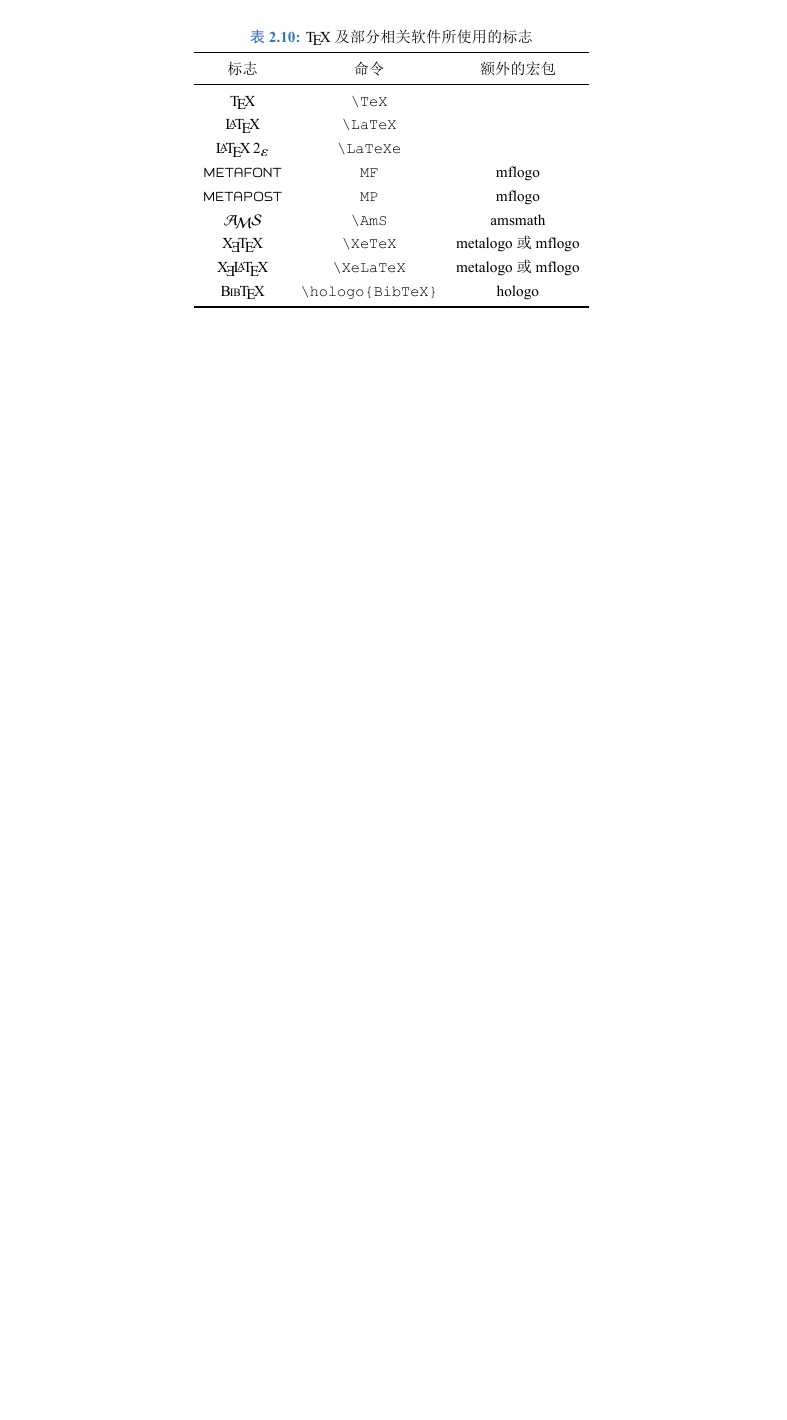
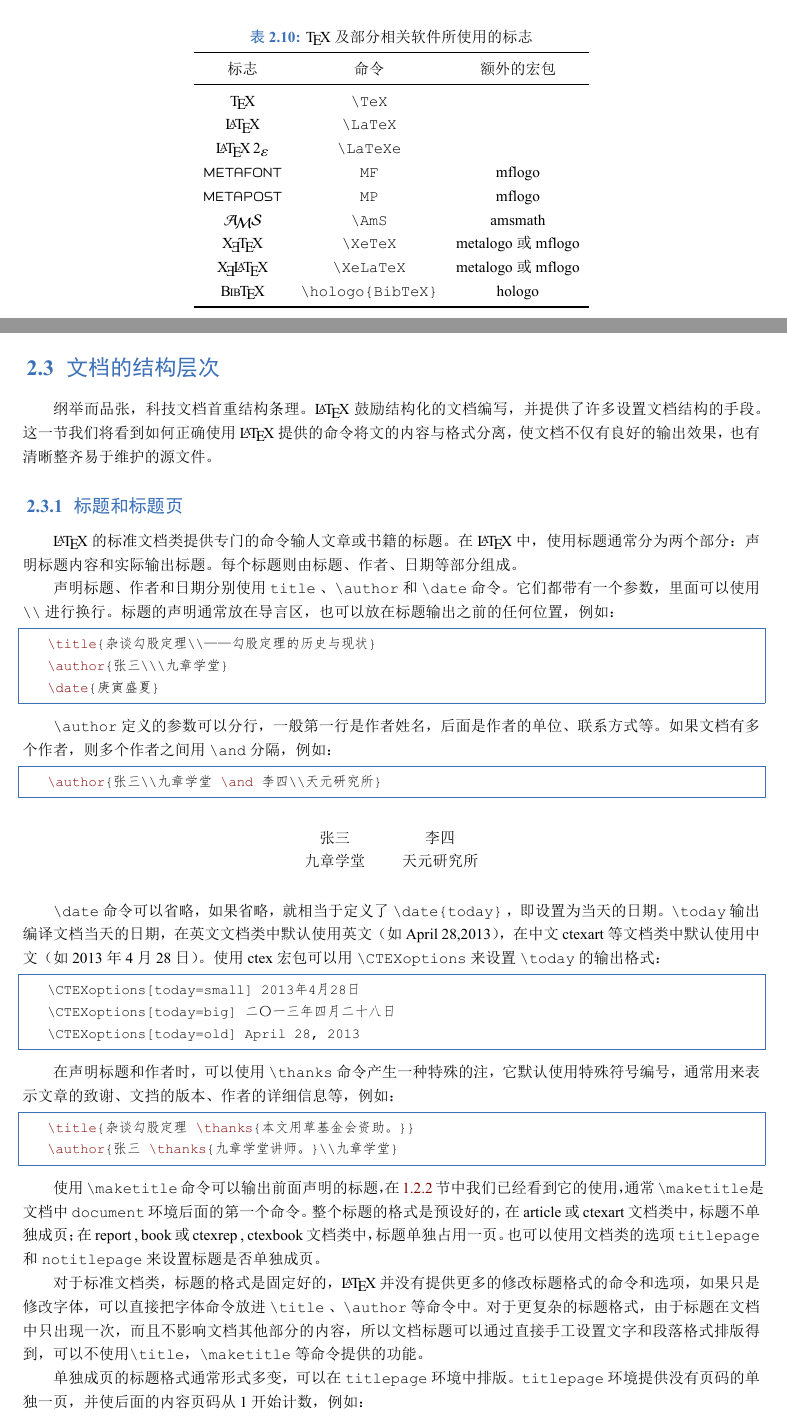
Before and after one commit to lihui588211/BookRewriting, a LaTeX thesis (Latex入门/IntroductionToLatex.tex, which reads Latex入门/chapters/two.tex): part of page 74 of 74 before the commit and two parts of pages 74 and 75 of 76 after it, the two joined at a grey line, cut so that both start at the same text, the shorter picture padded with empty space. The pictures show the PDF file Latex入门/IntroductionToLatex.pdf that the author committed with the source.

Commit message:
2.3.1 小节完成

```diff
--- a/Latex入门/chapters/two.tex
+++ b/Latex入门/chapters/two.tex
@@ -3489,3 +3489,70 @@ BiBTEX中 BIB 三个字母（ bibliography 的缩写）则用了小型大写字
         \bottomrule
     \end{tabular}
 \end{table}
+
+\section{文档的结构层次}
+
+纲举而品张，科技文档首重结构条理。 \LaTeX 鼓励结构化的文档编写，并提供了许多设置文档结构的手段。这一节我们将看到如何正确使用 \LaTeX 提供的命令将文的内容与格式分离，使文档不仅有良好的输出效果，也有清晰整齐易于维护的源文件。
+
+\subsection{标题和标题页}
+
+\LaTeX 的标准文档类提供专门的命令输人文章或书籍的标题。在 \LaTeX 中，使用标题通常分为两个部分：声明标题内容和实际输出标题。每个标题则由标题、作者、日期等部分组成。
+
+声明标题、作者和日期分别使用 \verb|title| 、 \verb|\author| 和 \verb|\date| 命令。它们都带有一个参数，里面可以使用 \verb|\\| 进行换行。标题的声明通常放在导言区，也可以放在标题输出之前的任何位置，例如：
+\begin{lstlisting}
+    \title{杂谈勾股定理\\——勾股定理的历史与现状}
+    \author{张三\\\九章学堂}
+    \date{庚寅盛夏}
+\end{lstlisting}
+
+\verb|\author| 定义的参数可以分行，一般第一行是作者姓名，后面是作者的单位、联系方式等。如果文档有多个作者，则多个作者之间用 \verb|\and| 分隔，例如：
+\begin{lstlisting}
+    \author{张三\\九章学堂 \and 李四\\天元研究所}
+\end{lstlisting}
+
+\begin{table}[H]
+    \centering
+    \begin{tabular}{ccc}
+        张三 && 李四 \\
+        九章学堂 && 天元研究所 \\
+    \end{tabular}
+\end{table}
+
+\verb|\date| 命令可以省略，如果省略，就相当于定义了 \verb|\date{today}| ，即设置为当天的日期。 \verb|\today| 输出编译文档当天的日期，在英文文档类中默认使用英文（ 如 April 28,2013），在中文 ctexart 等文档类中默认使用中文（如2013年4月28日）。使用 ctex
+宏包可以用 \verb|\CTEXoptions| 来设置 \verb|\today| 的输出格式：
+
+\begin{lstlisting}
+    \CTEXoptions[today=small]   2013年4月28日
+    \CTEXoptions[today=big]     二〇一三年四月二十八日
+    \CTEXoptions[today=old]     April 28, 2013
+\end{lstlisting}
+
+在声明标题和作者时，可以使用 \verb|\thanks| 命令产生一种特殊的注，它默认使用特殊符号编号，通常用来表示文章的致谢、文挡的版本、作者的详细信息等，例如：
+
+\begin{lstlisting}
+    \title{杂谈勾股定理 \thanks{本文用草基金会资助。}}
+    \author{张三 \thanks{九章学堂讲师。}\\九章学堂}
+\end{lstlisting}
+
+使用 \verb|\maketitle| 命令可以输出前面声明的标题，在 \ref{sec:tigang} 节中我们已经看到它
+的使用，通常 \verb|\maketitle|是文档中 \verb|document| 环境后面的第一个命令。整个标题的
+格式是预设好的，在 article 或 ctexart 文档类中，标题不单独成页；在 report , book 或
+ctexrep , ctexbook 文档类中，标题单独占用一页。也可以使用文档类的选项 \verb|titlepage|
+和 \verb|notitlepage| 来设置标题是否单独成页。
+
+对于标准文档类，标题的格式是固定好的，\LaTeX 并没有提供更多的修改标题格式的命令和选项，如果只是修改字体，可以直接把字体命令放进 \verb|\title| 、 \verb|\author| 等命令中。对于更复杂的标题格式，由于标题在文档中只出现一次，而且不
+影响文档其他部分的内容，所以文档标题可以通过直接手工设置文字和段落格式排版得到，可以不使用\verb|\title|，\verb|\maketitle| 等命令提供的功能。
+
+单独成页的标题格式通常形式多变，可以在 \verb|titlepage| 环境中排版。\verb|titlepage|
+环境提供没有页码的单独一页，并使后面的内容页码从 1 开始计数，例如：
+
+\begin{lstlisting}
+    % 手工排版的标题页
+    \begin{titlepage}
+    \vspace*{\fill}
+    \begin{center}
+    \normalfont
+    {\Huge\bfseries 杂谈勾股定理}
+
+    \bigskip
+    {\Large\itshape 张三}
@@ -3491,0 +3563,5 @@ BiBTEX中 BIB 三个字母（ bibliography 的缩写）则用了小型大写字
+    \vspace{\stretch{3}}
+\end{titlepage}
+\end{lstlisting}
+
+除了直接手工排版标题，或在声明标题时就加上了字体、字号等命令，也可以使用 titling 宏包详细设置标题、作者、日期在使用 \verb|\maketitle| 时的输出方式。这个宏包适合模板作者使用，可参见宏包文档。
```
Also changed, not shown: Latex入门/chapters/one.tex (+1 -1 lines), Latex入门/IntroductionToLatex.pdf, Latex入门/chapters/two.tex (4 more changed lines).
